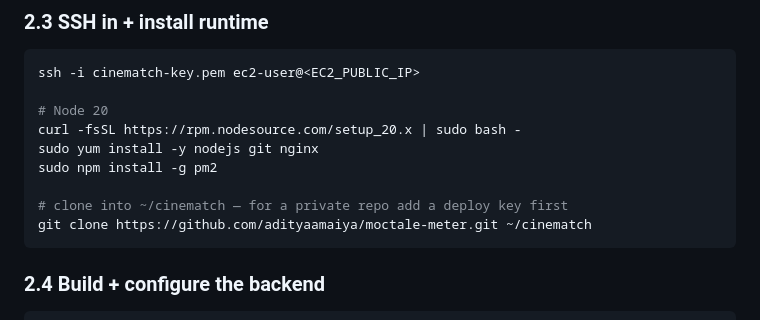
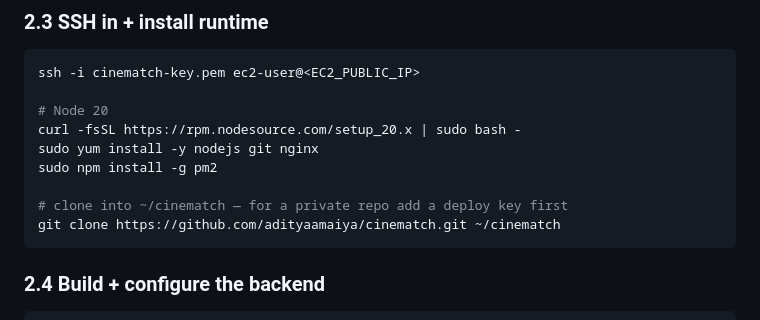
Before and after one commit to adityaamaiya/cinematch, a Markdown page: docs/DEPLOY.md, the part around the change. GitHub-like rendering.

Commit message:
chore: rename project to cinematch

````diff
--- a/docs/DEPLOY.md
+++ b/docs/DEPLOY.md
@@ -46,7 +46,7 @@ sudo yum install -y nodejs git nginx
 sudo npm install -g pm2
 
 # clone into ~/cinematch — for a private repo add a deploy key first
-git clone https://github.com/adityaamaiya/moctale-meter.git ~/cinematch
+git clone https://github.com/adityaamaiya/cinematch.git ~/cinematch
 ```
 
 ### 2.4 Build + configure the backend
````
